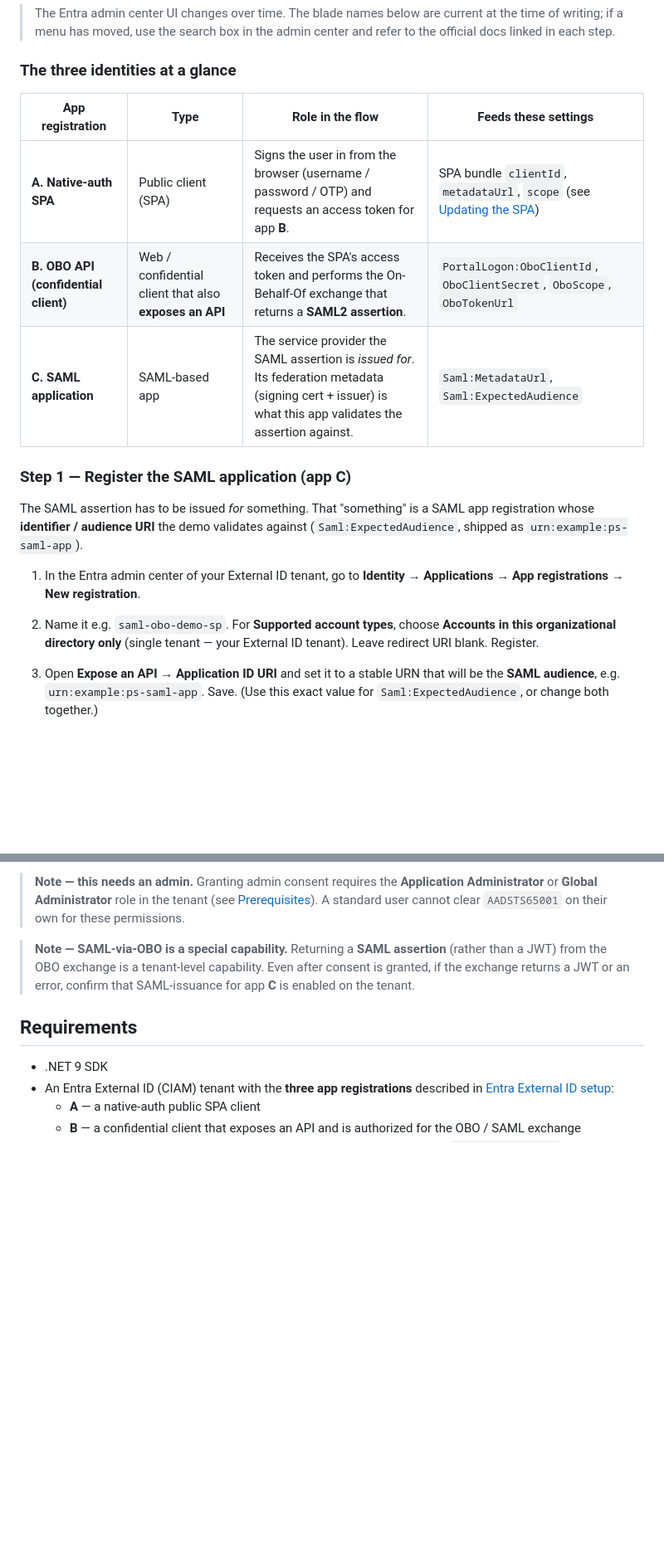
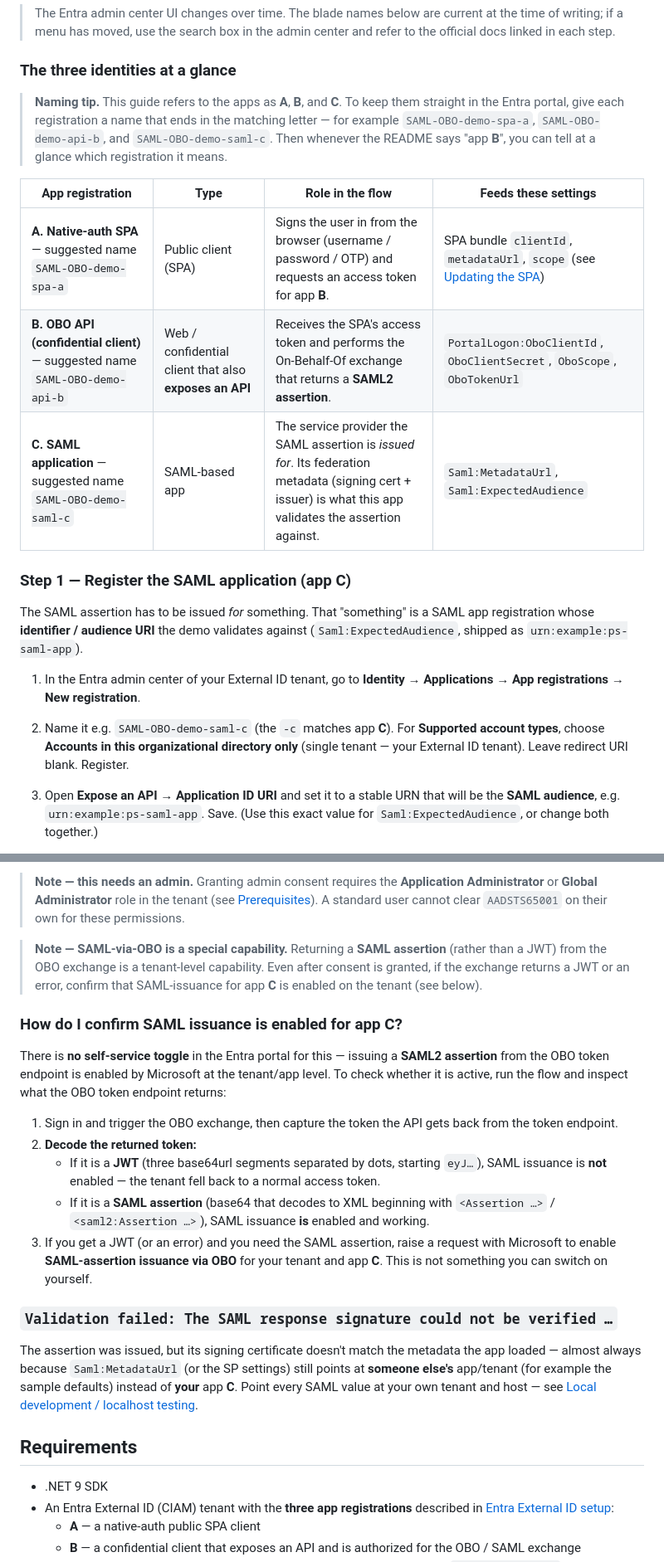
Before and after one commit to randeny/ciam, a Markdown page: saml_obo_portal/README.md, 2 parts joined by grey strips. Shown at 83% size. Rendered like a GitHub page; blank space fills up the shorter version.

```diff
--- a/saml_obo_portal/README.md
+++ b/saml_obo_portal/README.md
@@ -103,18 +104,20 @@ This demo relies on **three** app registrations in your External ID tenant. Crea
 
 ### The three identities at a glance
 
+> **Naming tip.** This guide refers to the apps as **A**, **B**, and **C**. To keep them straight in the Entra portal, give each registration a name that ends in the matching letter — for example `SAML-OBO-demo-spa-a`, `SAML-OBO-demo-api-b`, and `SAML-OBO-demo-saml-c`. Then whenever the README says "app **B**", you can tell at a glance which registration it means.
+
 | App registration | Type | Role in the flow | Feeds these settings |
 | --- | --- | --- | --- |
-| **A. Native-auth SPA** | Public client (SPA) | Signs the user in from the browser (username / password / OTP) and requests an access token for app **B**. | SPA bundle `clientId`, `metadataUrl`, `scope` (see [Updating the SPA](#updating-the-pre-built-spa-bundle)) |
-| **B. OBO API (confidential client)** | Web / confidential client that also **exposes an API** | Receives the SPA's access token and performs the On-Behalf-Of exchange that returns a **SAML2 assertion**. | `PortalLogon:OboClientId`, `OboClientSecret`, `OboScope`, `OboTokenUrl` |
-| **C. SAML application** | SAML-based app | The service provider the SAML assertion is *issued for*. Its federation metadata (signing cert + issuer) is what this app validates the assertion against. | `Saml:MetadataUrl`, `Saml:ExpectedAudience` |
+| **A. Native-auth SPA** — suggested name `SAML-OBO-demo-spa-a` | Public client (SPA) | Signs the user in from the browser (username / password / OTP) and requests an access token for app **B**. | SPA bundle `clientId`, `metadataUrl`, `scope` (see [Updating the SPA](#updating-the-pre-built-spa-bundle)) |
+| **B. OBO API (confidential client)** — suggested name `SAML-OBO-demo-api-b` | Web / confidential client that also **exposes an API** | Receives the SPA's access token and performs the On-Behalf-Of exchange that returns a **SAML2 assertion**. | `PortalLogon:OboClientId`, `OboClientSecret`, `OboScope`, `OboTokenUrl` |
+| **C. SAML application** — suggested name `SAML-OBO-demo-saml-c` | SAML-based app | The service provider the SAML assertion is *issued for*. Its federation metadata (signing cert + issuer) is what this app validates the assertion against. | `Saml:MetadataUrl`, `Saml:ExpectedAudience` |
 
 ### Step 1 — Register the SAML application (app C)
 
 The SAML assertion has to be issued *for* something. That "something" is a SAML app registration whose **identifier / audience URI** the demo validates against (`Saml:ExpectedAudience`, shipped as `urn:example:ps-saml-app`).
 
 1. In the Entra admin center of your External ID tenant, go to **Identity → Applications → App registrations → New registration**.
-2. Name it e.g. `saml-obo-demo-sp`. For **Supported account types**, choose **Accounts in this organizational directory only** (single tenant — your External ID tenant). Leave redirect URI blank. Register.
+2. Name it e.g. `SAML-OBO-demo-saml-c` (the `-c` matches app **C**). For **Supported account types**, choose **Accounts in this organizational directory only** (single tenant — your External ID tenant). Leave redirect URI blank. Register.
 3. Open **Expose an API → Application ID URI** and set it to a stable URN that will be the **SAML audience**, e.g. `urn:example:ps-saml-app`. Save. (Use this exact value for `Saml:ExpectedAudience`, or change both together.)
 4. Under **Manage → Authentication** (or the app's SAML/SSO configuration), record the **Application (client) ID** — you will need it for the metadata URL's `appid` query parameter.
 5. Build the **federation metadata URL** for `Saml:MetadataUrl`:
@@ -430,7 +458,21 @@ the sign-in and native-auth calls are working — the failure is purely a **cons
 
 > **Note — this needs an admin.** Granting admin consent requires the **Application Administrator** or **Global Administrator** role in the tenant (see [Prerequisites](#prerequisites)). A standard user cannot clear `AADSTS65001` on their own for these permissions.
 
-> **Note — SAML-via-OBO is a special capability.** Returning a **SAML assertion** (rather than a JWT) from the OBO exchange is a tenant-level capability. Even after consent is granted, if the exchange returns a JWT or an error, confirm that SAML-issuance for app **C** is enabled on the tenant.
+> **Note — SAML-via-OBO is a special capability.** Returning a **SAML assertion** (rather than a JWT) from the OBO exchange is a tenant-level capability. Even after consent is granted, if the exchange returns a JWT or an error, confirm that SAML-issuance for app **C** is enabled on the tenant (see below).
+
+### How do I confirm SAML issuance is enabled for app C?
+
+There is **no self-service toggle** in the Entra portal for this — issuing a **SAML2 assertion** from the OBO token endpoint is enabled by Microsoft at the tenant/app level. To check whether it is active, run the flow and inspect what the OBO token endpoint returns:
+
+1. Sign in and trigger the OBO exchange, then capture the token the API gets back from the token endpoint.
+2. **Decode the returned token:**
+   - If it is a **JWT** (three base64url segments separated by dots, starting `eyJ…`), SAML issuance is **not** enabled — the tenant fell back to a normal access token.
+   - If it is a **SAML assertion** (base64 that decodes to XML beginning with `<Assertion …>` / `<saml2:Assertion …>`), SAML issuance **is** enabled and working.
+3. If you get a JWT (or an error) and you need the SAML assertion, raise a request with Microsoft to enable **SAML-assertion issuance via OBO** for your tenant and app **C**. This is not something you can switch on yourself.
+
+### `Validation failed: The SAML response signature could not be verified …`
+
+The assertion was issued, but its signing certificate doesn't match the metadata the app loaded — almost always because `Saml:MetadataUrl` (or the SP settings) still points at **someone else's** app/tenant (for example the sample defaults) instead of **your** app **C**. Point every SAML value at your own tenant and host — see [Local development / localhost testing](#local-development--localhost-testing).
 
 ## Requirements
 
```
Also changed, not shown: other parts of saml_obo_portal/README.md (+29 -3 lines).
